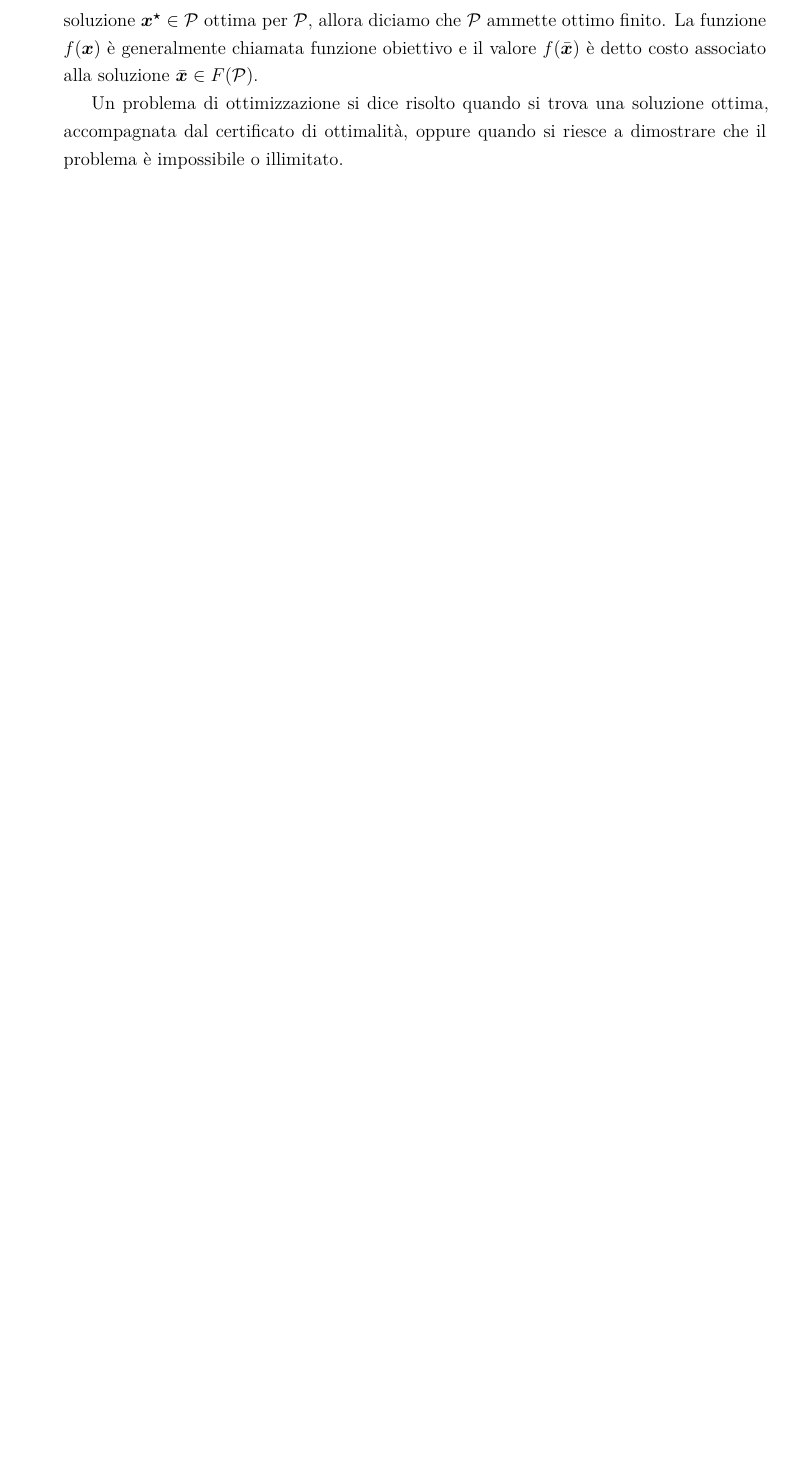
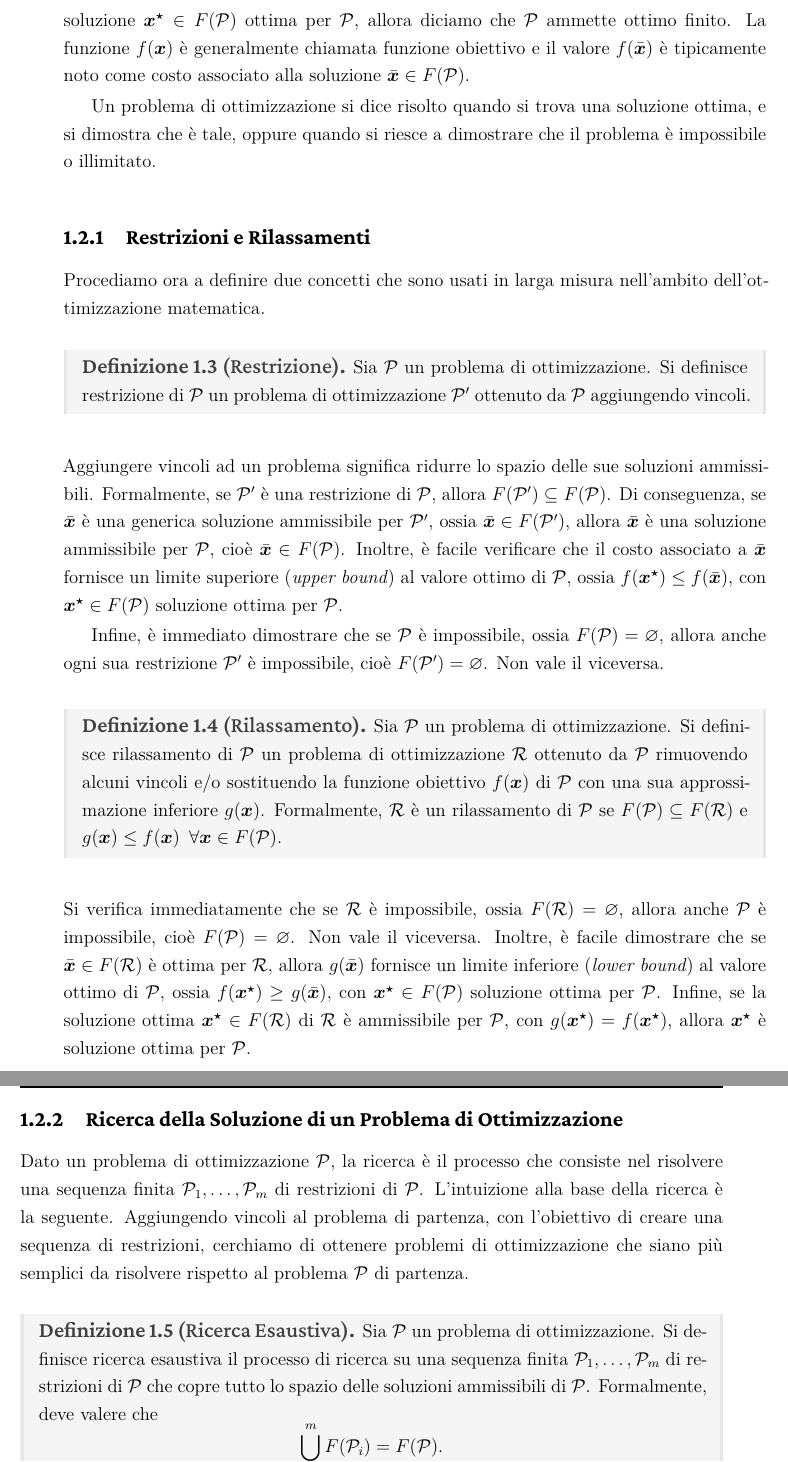
Before and after one commit to lcalllegari1/tesi, a LaTeX thesis (main.tex, which reads include/chapters/chap1.tex): part of page 11 of 12 before the commit and two parts of pages 11 and 12 of 14 after it, the two joined at a grey line, cut so that both start at the same text, the shorter picture padded with empty space. Compiled offline with XeLaTeX.

Commit message:
Add content to chapter 1

```diff
--- a/include/chapters/chap1.tex
+++ b/include/chapters/chap1.tex
@@ -96,11 +97,79 @@ Un problema di ottimizzazione $\mathcal{P}$ si dice impossibile
 quando $F(\mathcal{P}) = \varnothing$. Diciamo invece che $\mathcal{P}$ è
 illimitato (\textit{unbounded}) quando non esiste alcun limite inferiore a
 $f(\vec{x})$, per $\vec{x} \in F(\mathcal{P})$. Se esiste una soluzione
-$\vec{x^{\star}} \in \mathcal{P}$ ottima per $\mathcal{P}$, allora diciamo
+$\vec{x^{\star}} \in F(\mathcal{P})$ ottima per $\mathcal{P}$, allora diciamo
 che $\mathcal{P}$ ammette ottimo finito. La funzione $f(\vec{x})$ è
 generalmente chiamata funzione obiettivo e il valore $f(\vec{\bar{x}})$ è
-detto costo associato alla soluzione $\vec{\bar{x}} \in F(\mathcal{P})$.
+tipicamente noto come costo associato alla soluzione $\vec{\bar{x}} \in
+F(\mathcal{P})$.
 
 Un problema di ottimizzazione si dice risolto quando si trova una soluzione
-ottima, accompagnata dal certificato di ottimalità, oppure quando si riesce
-a dimostrare che il problema è impossibile o illimitato.
+ottima, e si dimostra che è tale, oppure quando si riesce a dimostrare che
+il problema è impossibile o illimitato.
+
+\subsection{Restrizioni e Rilassamenti}
+
+Procediamo ora a definire due concetti che sono usati in larga misura
+nell'ambito dell'ottimizzazione matematica.
+
+\begin{definition}[Restrizione]
+    Sia $\mathcal{P}$ un problema di ottimizzazione. Si definisce
+    restrizione di $\mathcal{P}$ un problema di ottimizzazione
+    $\mathcal{P}'$ ottenuto da $\mathcal{P}$ aggiungendo vincoli.
+\end{definition}
+Aggiungere vincoli ad un problema significa ridurre lo spazio delle sue
+soluzioni ammissibili. Formalmente, se $\mathcal{P}'$ è una restrizione di
+$\mathcal{P}$, allora $F(\mathcal{P}') \subseteq F(\mathcal{P})$. Di
+conseguenza, se $\vec{\bar{x}}$ è una generica soluzione ammissibile per
+$\mathcal{P}'$, ossia $\vec{\bar{x}} \in F(\mathcal{P}')$, allora
+$\vec{\bar{x}}$ è una soluzione ammissibile per $\mathcal{P}$, cioè
+$\vec{\bar{x}} \in F(\mathcal{P})$. Inoltre, è facile verificare che il
+costo associato a $\vec{\bar{x}}$ fornisce un limite superiore
+(\textit{upper bound}) al valore ottimo di $\mathcal{P}$, ossia
+$f(\vec{x^{\star}}) \le f(\vec{\bar{x}})$, con $\vec{x^{\star}} \in
+F(\mathcal{P})$ soluzione ottima per $\mathcal{P}$.
+
+Infine, è immediato dimostrare che se $\mathcal{P}$ è impossibile, ossia
+$F(\mathcal{P}) = \varnothing$, allora anche ogni sua restrizione
+$\mathcal{P}'$ è impossibile, cioè $F(\mathcal{P}') = \varnothing$. Non
+vale il viceversa.
+
+\begin{definition}[Rilassamento]
+Sia $\mathcal{P}$ un problema di ottimizzazione. Si definisce rilassamento
+di $\mathcal{P}$ un problema di ottimizzazione $\mathcal{R}$ ottenuto da
+$\mathcal{P}$ rimuovendo alcuni vincoli e/o sostituendo la funzione
+obiettivo $f(\vec{x})$ di $\mathcal{P}$ con una sua approssimazione
+inferiore $g(\vec{x})$. Formalmente, $\mathcal{R}$ è un rilassamento di
+$\mathcal{P}$ se $F(\mathcal{P}) \subseteq F(\mathcal{R})$ e $g(\vec{x})
+\le f(\vec{x}) \,\,\, \forall \vec{x} \in F(\mathcal{P})$.
+\end{definition}
+Si verifica immediatamente che se $\mathcal{R}$ è impossibile, ossia
+$F(\mathcal{R}) = \varnothing$, allora anche $\mathcal{P}$ è impossibile,
+cioè $F(\mathcal{P}) = \varnothing$. Non vale il viceversa. Inoltre, è
+facile dimostrare che se $\vec{\bar{x}} \in F(\mathcal{R})$ è ottima per
+$\mathcal{R}$, allora $g(\vec{\bar{x}})$ fornisce un limite inferiore
+(\textit{lower bound}) al valore ottimo di $\mathcal{P}$, ossia
+$f(\vec{x^{\star}}) \ge g(\vec{\bar{x}})$, con $\vec{x^{\star}} \in
+F(\mathcal{P})$ soluzione ottima per $\mathcal{P}$.  Infine, se la
+soluzione ottima $\vec{x^{\star}} \in F(\mathcal{R})$ di $\mathcal{R}$ è
+ammissibile per $\mathcal{P}$, con $g(\vec{x^{\star}}) =
+f(\vec{x^{\star}})$, allora $\vec{x^{\star}}$ è soluzione ottima per
+$\mathcal{P}$.
+
+\subsection{Ricerca della Soluzione di un Problema di Ottimizzazione}
+Dato un problema di ottimizzazione $\mathcal{P}$, la ricerca è il processo
+che consiste nel risolvere una sequenza finita $\mathcal{P}_1, \ldots,
+\mathcal{P}_m$ di restrizioni di $\mathcal{P}$. L'intuizione alla base
+della ricerca è la seguente. Aggiungendo vincoli al problema di partenza,
+con l'obiettivo di creare una sequenza di restrizioni, cerchiamo di ottenere
+problemi di ottimizzazione che siano più semplici da risolvere rispetto al
+problema $\mathcal{P}$ di partenza.
+
+\begin{definition}[Ricerca Esaustiva]
+Sia $\mathcal{P}$ un problema di ottimizzazione. Si definisce ricerca
+esaustiva il processo di ricerca su una sequenza finita
+$\mathcal{P}_1, \ldots, \mathcal{P}_m$ di restrizioni di $\mathcal{P}$ che
+copre tutto lo spazio delle soluzioni ammissibili di $\mathcal{P}$.
+Formalmente, deve valere che
+\[
+    \bigcup_{i=1}^{m} F(\mathcal{P}_i) = F(\mathcal{P}).
```
Also changed, not shown: include/chapters/chap1.tex (52 more changed lines).
